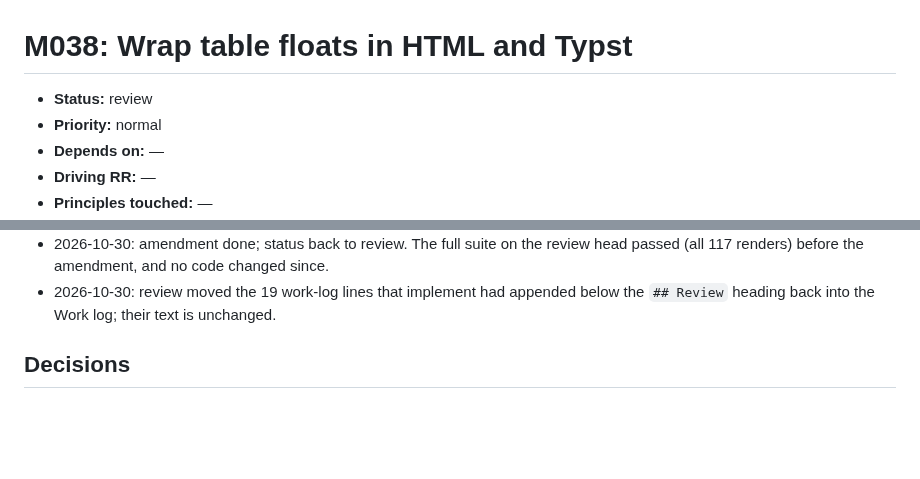
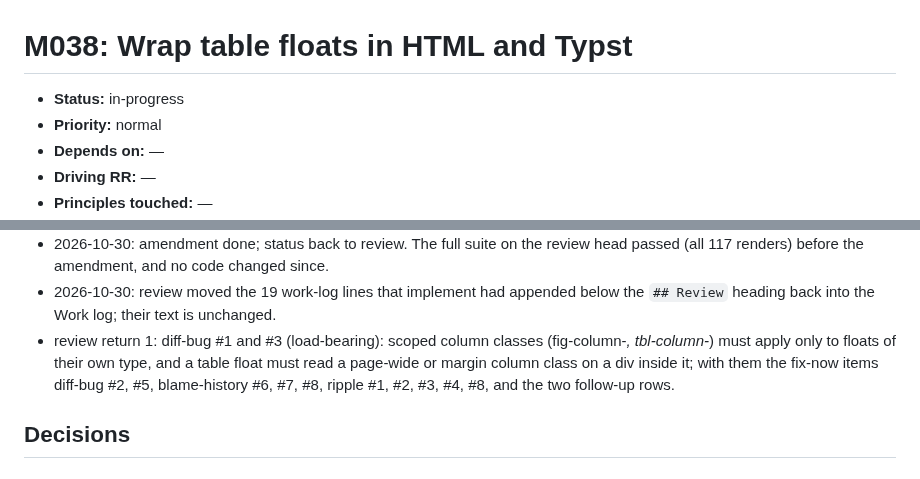
Before and after one commit to jmgirard/wrapped, a Markdown page: cairn/milestones/M038-table-wrap.md, 2 parts joined by grey strips. Drawn GitHub-style; blank space fills up the shorter version.

Commit message:
M038 review: findings settled, return 1 to implement

```diff
--- a/cairn/milestones/M038-table-wrap.md
+++ b/cairn/milestones/M038-table-wrap.md
@@ -4,7 +4,7 @@
      cairn_validate's <150 over the plan-owned body. -->
 # M038: Wrap table floats in HTML and Typst
 
-- **Status:** review   <!-- owner: transitioning skill · mirror-update; cairn/ROADMAP.md is the authority -->
+- **Status:** in-progress   <!-- owner: transitioning skill · mirror-update; cairn/ROADMAP.md is the authority -->
 - **Priority:** normal   <!-- owner: plan · create/amend-via-gate; high | normal | low -->
 - **Depends on:** —   <!-- owner: plan · create/amend-via-gate; M<xx>, M<yy> or — -->
 - **Driving RR:** —   <!-- owner: plan · create/amend-via-gate; RR<NN> whose Binding criteria bind this milestone's ACs (binding-criteria check), or — -->
@@ -180,6 +180,7 @@ warning elsewhere, the site, and DESIGN.md.
 - amendment return: AC7 — "`python3 tests/verify.py` passes every render, on this Mac and on each Quarto version that `verify.yml` runs on the PR. Existing figure and other non-table snapshot lines are unchanged: in each `tests/_snapshots/` file that exists on `main`, every line that `git diff main...HEAD -- tests/_snapshots` adds or removes names a table float by its `tbl-` id, with or without `#`, or is a `# groups` line `cell, …` whose cell, counted in source order in its fixture, has a `tbl-` label."
 - 2026-10-30: amendment done; status back to review. The full suite on the review head passed (all 117 renders) before the amendment, and no code changed since.
 - 2026-10-30: review moved the 19 work-log lines that implement had appended below the `## Review` heading back into the Work log; their text is unchanged.
+- review return 1: diff-bug #1 and #3 (load-bearing): scoped column classes (fig-column-*, tbl-column-*) must apply only to floats of their own type, and a table float must read a page-wide or margin column class on a div inside it; with them the fix-now items diff-bug #2, #5, blame-history #6, #7, #8, ripple #1, #2, #3, #4, #8, and the two follow-up rows.
 
 ## Decisions
 <!-- owner: implement / review · append-only; milestone-local. -->
```
Also changed, not shown: other parts of cairn/milestones/M038-table-wrap.md (+29 -0 lines), cairn/ROADMAP.md (+1 -1 lines).
